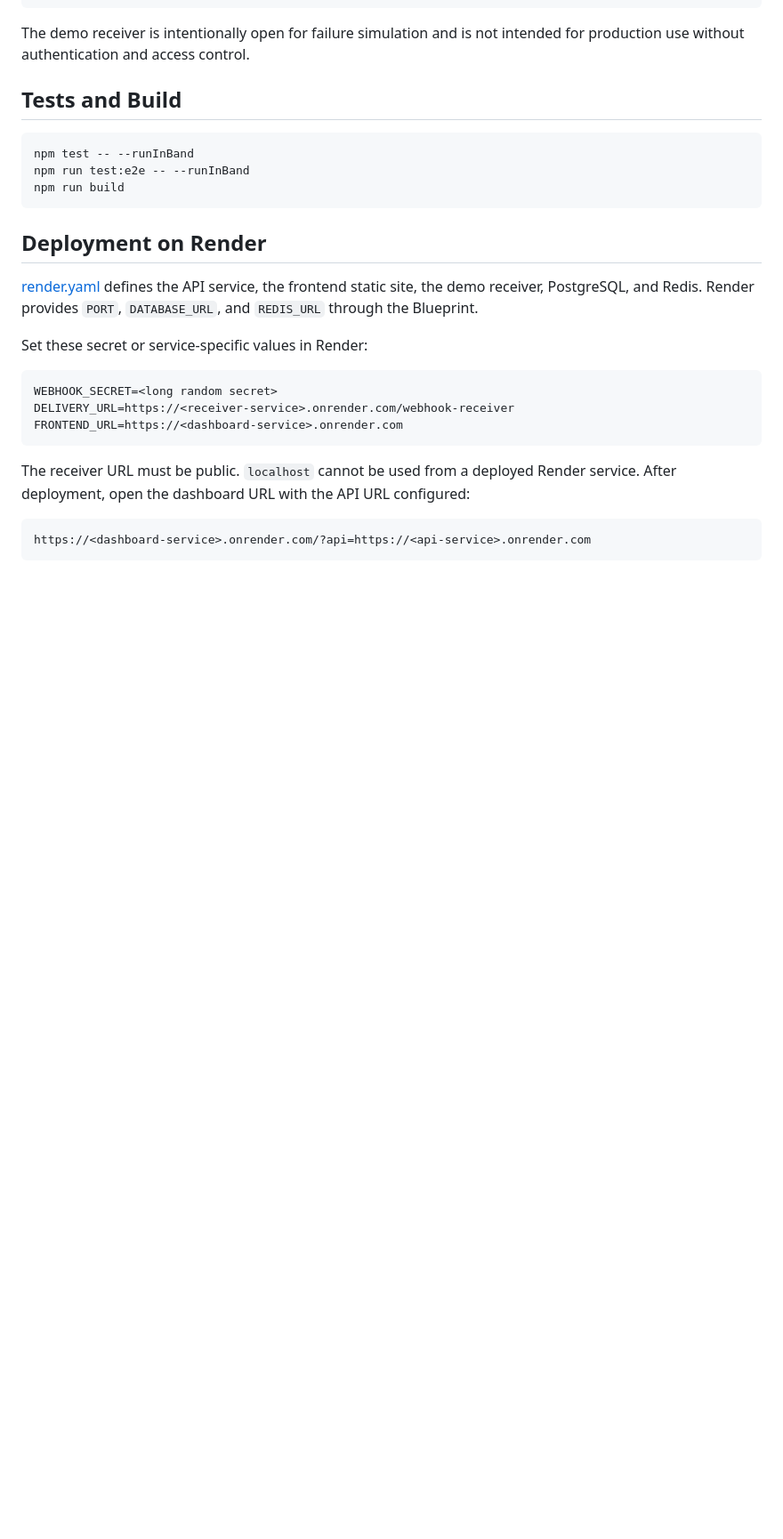
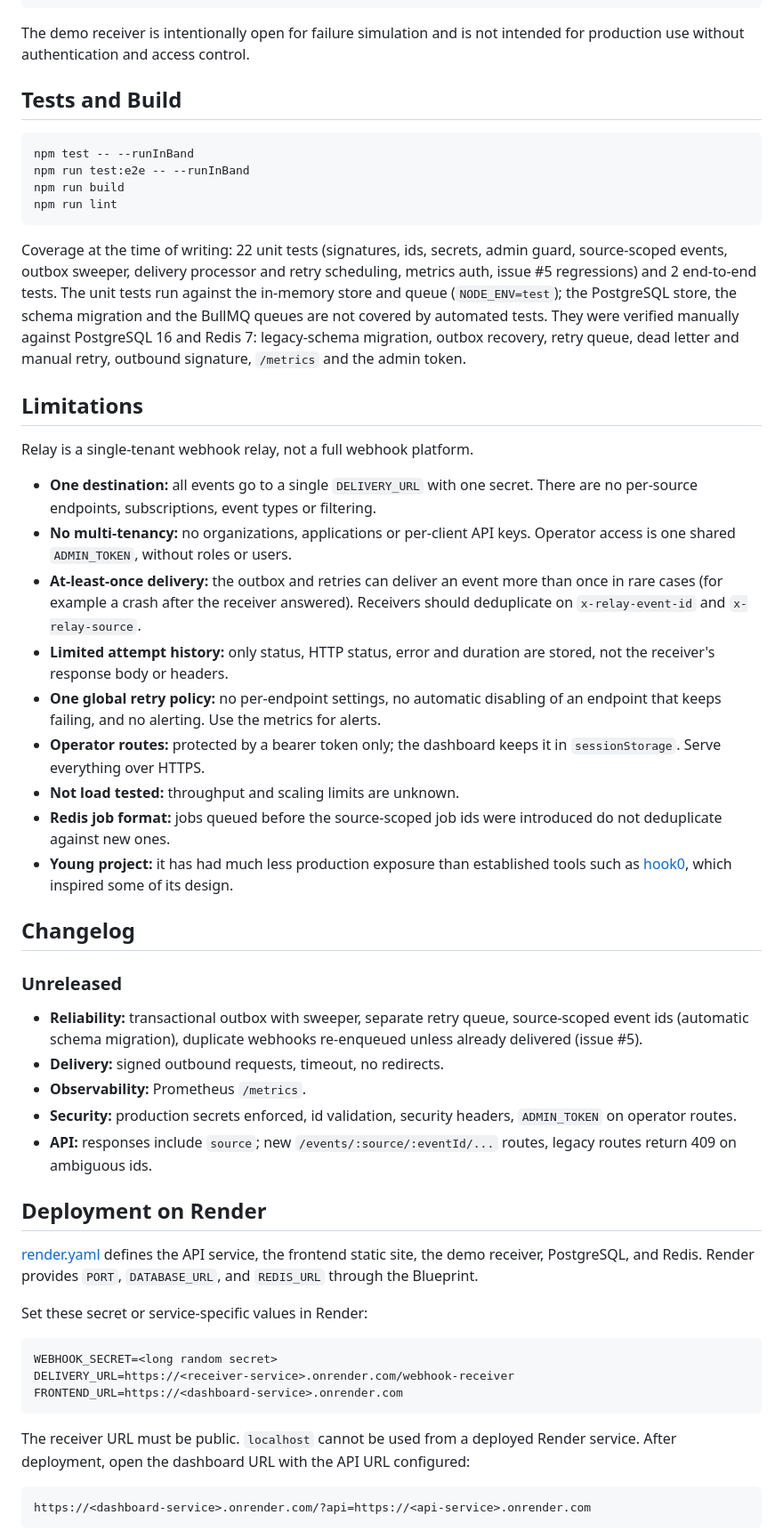
Before and after one commit to Dieu-Merci-Ndenga/relay, a Markdown page: README.md, the part around the change. Shown at 89% size. Drawn GitHub-style; blank space fills up the shorter version.

Commit message:
Document limitations, test coverage and changelog

````diff
--- a/README.md
+++ b/README.md
@@ -236,7 +236,58 @@ The demo receiver is intentionally open for failure simulation and is not intend
 npm test -- --runInBand
 npm run test:e2e -- --runInBand
 npm run build
+npm run lint
 ```
+
+Coverage at the time of writing: 22 unit tests (signatures, ids, secrets,
+admin guard, source-scoped events, outbox sweeper, delivery processor and
+retry scheduling, metrics auth, issue #5 regressions) and 2 end-to-end tests.
+The unit tests run against the in-memory store and queue
+(`NODE_ENV=test`); the PostgreSQL store, the schema migration and the BullMQ
+queues are not covered by automated tests. They were verified manually
+against PostgreSQL 16 and Redis 7: legacy-schema migration, outbox recovery,
+retry queue, dead letter and manual retry, outbound signature, `/metrics`
+and the admin token.
+
+## Limitations
+
+Relay is a single-tenant webhook relay, not a full webhook platform.
+
+- **One destination:** all events go to a single `DELIVERY_URL` with one
+  secret. There are no per-source endpoints, subscriptions, event types or
+  filtering.
+- **No multi-tenancy:** no organizations, applications or per-client API
+  keys. Operator access is one shared `ADMIN_TOKEN`, without roles or users.
+- **At-least-once delivery:** the outbox and retries can deliver an event more
+  than once in rare cases (for example a crash after the receiver answered).
+  Receivers should deduplicate on `x-relay-event-id` and `x-relay-source`.
+- **Limited attempt history:** only status, HTTP status, error and duration are
+  stored, not the receiver's response body or headers.
+- **One global retry policy:** no per-endpoint settings, no automatic
+  disabling of an endpoint that keeps failing, and no alerting. Use the
+  metrics for alerts.
+- **Operator routes:** protected by a bearer token only; the dashboard keeps it
+  in `sessionStorage`. Serve everything over HTTPS.
+- **Not load tested:** throughput and scaling limits are unknown.
+- **Redis job format:** jobs queued before the source-scoped job ids were
+  introduced do not deduplicate against new ones.
+- **Young project:** it has had much less production exposure than
+  established tools such as [hook0](https://github.com/hook0/hook0), which
+  inspired some of its design.
+
+## Changelog
+
+### Unreleased
+
+- **Reliability:** transactional outbox with sweeper, separate retry queue,
+  source-scoped event ids (automatic schema migration), duplicate webhooks
+  re-enqueued unless already delivered (issue #5).
+- **Delivery:** signed outbound requests, timeout, no redirects.
+- **Observability:** Prometheus `/metrics`.
+- **Security:** production secrets enforced, id validation, security headers,
+  `ADMIN_TOKEN` on operator routes.
+- **API:** responses include `source`; new `/events/:source/:eventId/...`
+  routes, legacy routes return 409 on ambiguous ids.
 
 ## Deployment on Render
 
````
